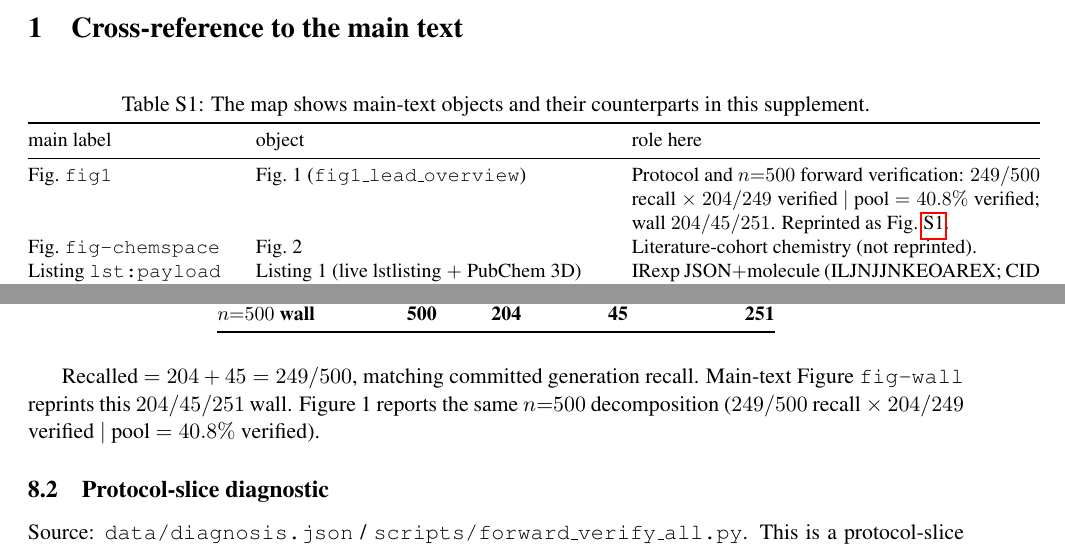
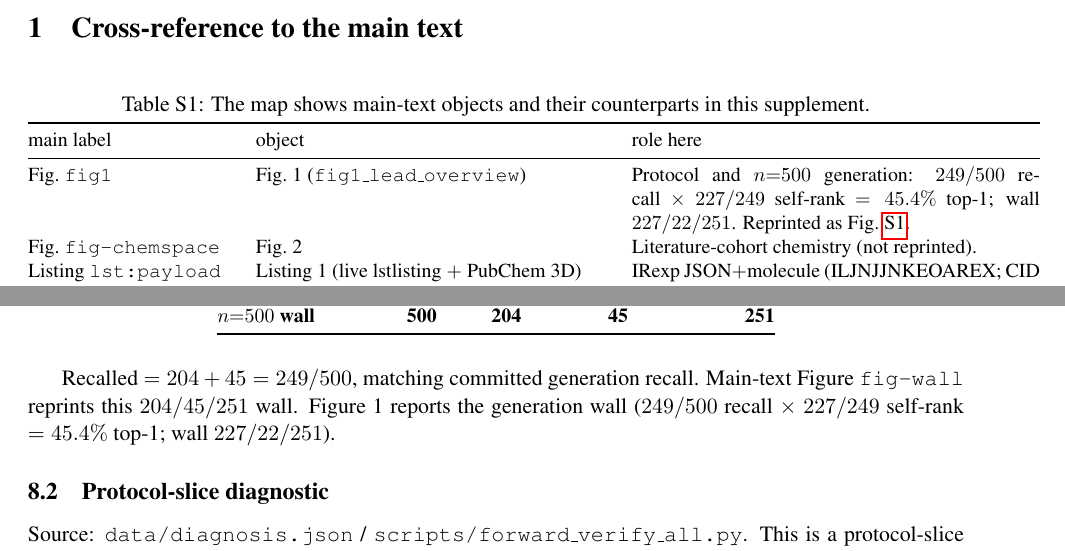
Before and after one commit to IlkhamFY/IRSpectra-Bench, a LaTeX document (si/supplement.tex): two parts of pages 2 and 7 of 12, joined at a grey line, cut so that both start at the same text. Compiled offline with pdfLaTeX.

Commit message:
align fig1 crossrefs
Co-authored-by: ilkham <IlkhamFY@users.noreply.github.com>

```diff
--- a/si/supplement.tex
+++ b/si/supplement.tex
@@ -99,9 +99,9 @@ main label & object & role here \\
 \midrule
 Fig.~\texttt{fig1} &
   Fig.~1 (\texttt{fig1\_lead\_overview}) &
-  Protocol and $n{=}500$ forward verification:
-  $249/500$ recall $\times$ $204/249$ verified $|$ pool $=40.8\%$ verified;
-  wall $204/45/251$. Reprinted as Fig.~\ref{si:fig:lead}. \\
+  Protocol and $n{=}500$ generation:
+  $249/500$ recall $\times$ $227/249$ self-rank $=45.4\%$ top-1;
+  wall $227/22/251$. Reprinted as Fig.~\ref{si:fig:lead}. \\
 Fig.~\texttt{fig-chemspace} &
   Fig.~2 &
   Literature-cohort chemistry (not reprinted). \\
@@ -456,8 +456,8 @@ expand-500 cut & 200 & 90 & 26 & 84 \\
 
 Recalled $=204+45=249/500$, matching committed generation recall.
 Main-text Figure~\texttt{fig-wall} reprints this $204/45/251$ wall.
-Figure~1 reports the same $n{=}500$ decomposition
-($249/500$ recall $\times$ $204/249$ verified $|$ pool $=40.8\%$ verified).
+Figure~1 reports the generation wall
+($249/500$ recall $\times$ $227/249$ self-rank $=45.4\%$ top-1; wall $227/22/251$).
 
 \subsection{Protocol-slice diagnostic}
 
```
Also changed, not shown: main.tex (+7 -7 lines), si/supplement.tex (4 more changed lines).
